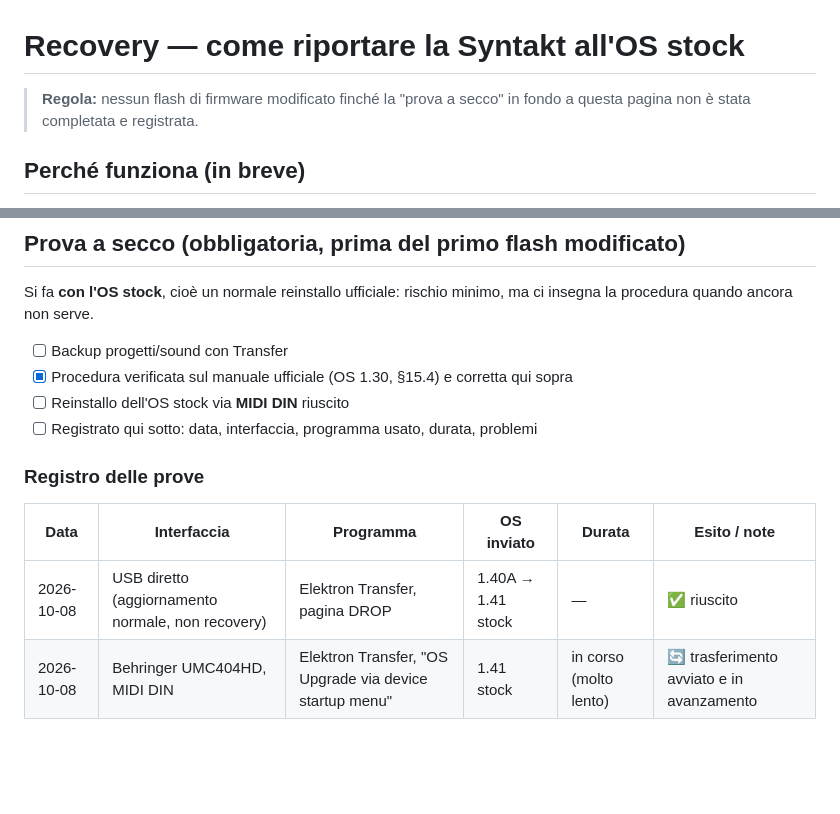
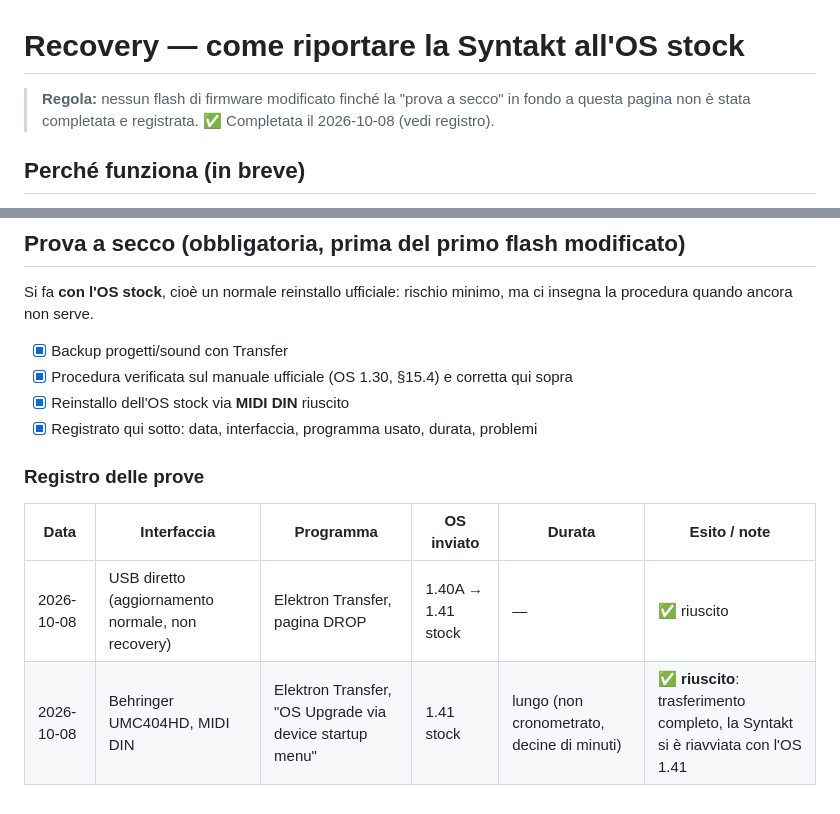
Before and after one commit to Angelo-politek/Synthack-OS, a Markdown page: docs/recovery.md, 2 parts joined by grey strips. GitHub-like rendering; blank space fills up the shorter version.

Commit message:
recovery: prova di recupero via MIDI DIN riuscita (2026-10-08)

```diff
--- a/docs/recovery.md
+++ b/docs/recovery.md
@@ -1,7 +1,7 @@
 # Recovery — come riportare la Syntakt all'OS stock
 
 > **Regola:** nessun flash di firmware modificato finché la "prova a secco" in fondo a questa
-> pagina non è stata completata e registrata.
+> pagina non è stata completata e registrata. ✅ Completata il 2026-10-08 (vedi registro).
 
 ## Perché funziona (in breve)
 
@@ -80,14 +80,14 @@ principale funzioni.
 Si fa **con l'OS stock**, cioè un normale reinstallo ufficiale: rischio minimo, ma ci
 insegna la procedura quando ancora non serve.
 
-- [ ] Backup progetti/sound con Transfer
+- [x] Backup progetti/sound con Transfer
 - [x] Procedura verificata sul manuale ufficiale (OS 1.30, §15.4) e corretta qui sopra
-- [ ] Reinstallo dell'OS stock via **MIDI DIN** riuscito
-- [ ] Registrato qui sotto: data, interfaccia, programma usato, durata, problemi
+- [x] Reinstallo dell'OS stock via **MIDI DIN** riuscito
+- [x] Registrato qui sotto: data, interfaccia, programma usato, durata, problemi
 
 ### Registro delle prove
 
 | Data | Interfaccia | Programma | OS inviato | Durata | Esito / note |
 |---|---|---|---|---|---|
 | 2026-10-08 | USB diretto (aggiornamento normale, non recovery) | Elektron Transfer, pagina DROP | 1.40A → 1.41 stock | — | ✅ riuscito |
-| 2026-10-08 | Behringer UMC404HD, MIDI DIN | Elektron Transfer, "OS Upgrade via device startup menu" | 1.41 stock | in corso (molto lento) | 🔄 trasferimento avviato e in avanzamento |
+| 2026-10-08 | Behringer UMC404HD, MIDI DIN | Elektron Transfer, "OS Upgrade via device startup menu" | 1.41 stock | lungo (non cronometrato, decine di minuti) | ✅ **riuscito**: trasferimento completo, la Syntakt si è riavviata con l'OS 1.41 |
```
Also changed, not shown: docs/roadmap.md (+1 -1 lines).
